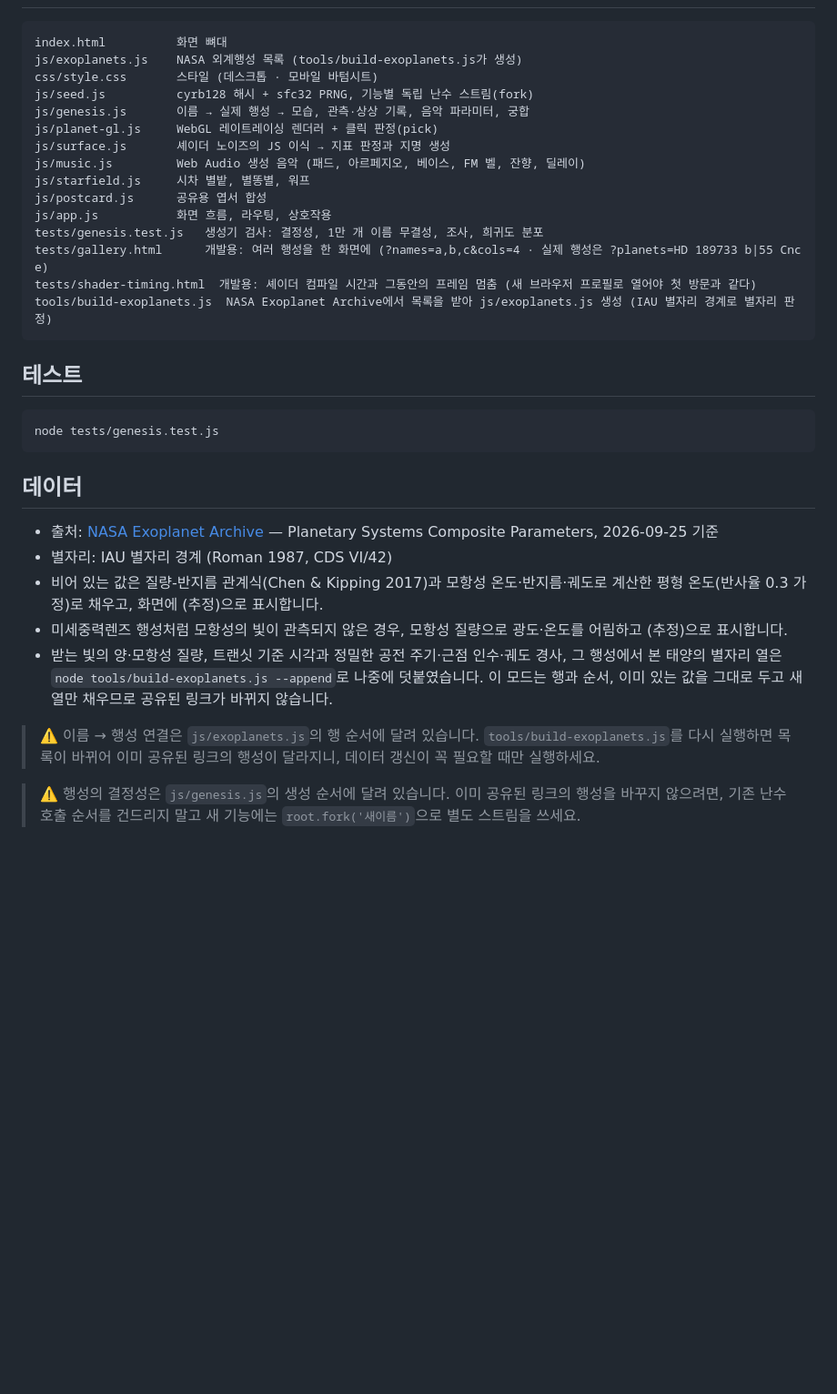
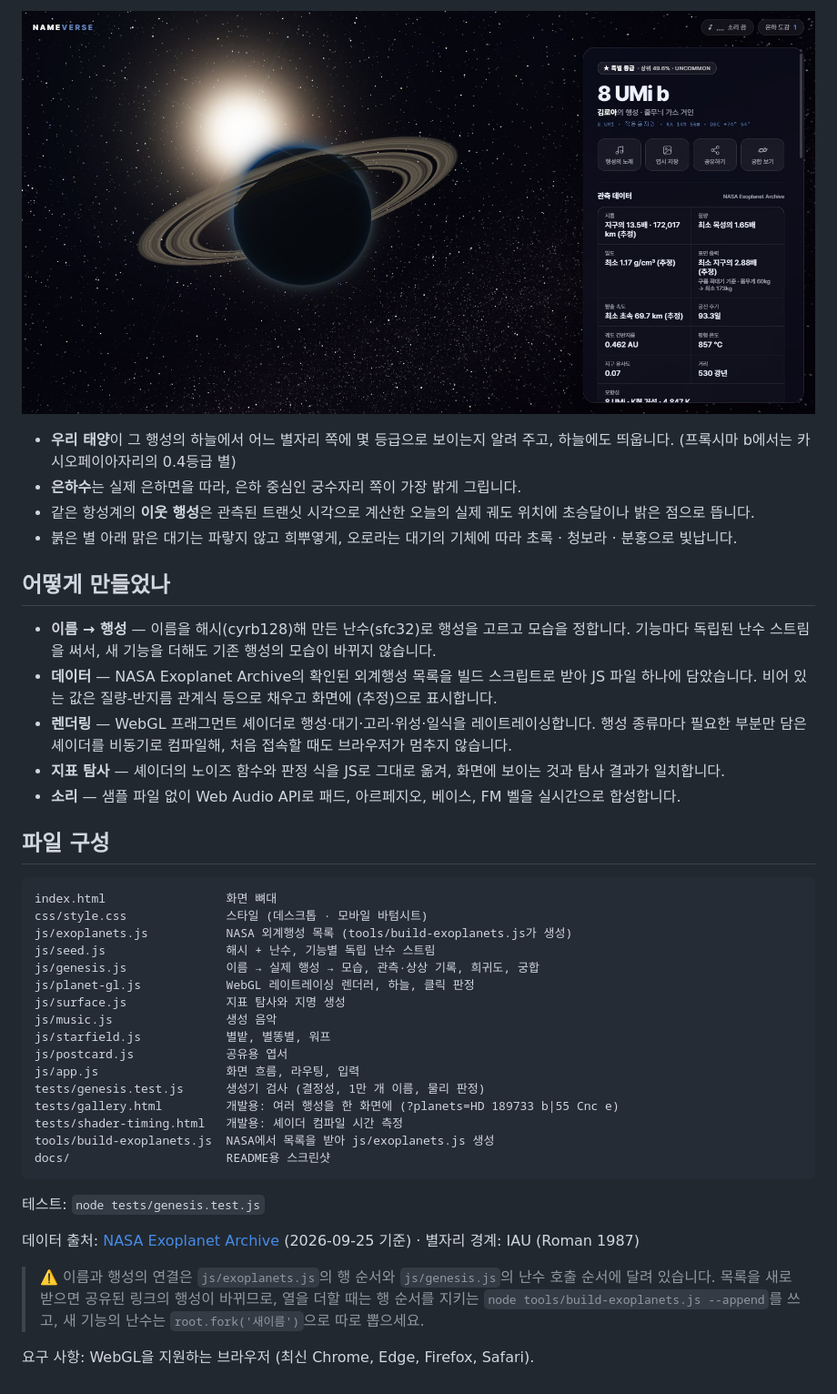
Before and after one commit to FillDDak/nameverse, a Markdown page: README.md, the part around one of its changes. Shown at 91% size. GitHub-like rendering; pictures changed too: docs/sky.jpg (added); blank space fills up the shorter version.

Commit message:
README를 한눈에 알 수 있게 다시 정리하고 스크린샷 추가 (첫 화면, 행성 화면, 행성 갤러리, 모항성 실제 크기)

````diff
--- a/README.md
+++ b/README.md
@@ -47,36 +56,43 @@
+![모항성 실제 크기 보기 — 지구에서 본 해보다 23배 크게 보이는 거성 8 UMi가 고리 달린 가스 거인 8 UMi b 뒤에서 빛나는 장면](docs/sky.jpg)
+
+- **우리 태양**이 그 행성의 하늘에서 어느 별자리 쪽에 몇 등급으로 보이는지 알려 주고, 하늘에도 띄웁니다. (프록시마 b에서는 카시오페이아자리의 0.4등급 별)
+- **은하수**는 실제 은하면을 따라, 은하 중심인 궁수자리 쪽이 가장 밝게 그립니다.
+- 같은 항성계의 **이웃 행성**은 관측된 트랜싯 시각으로 계산한 오늘의 실제 궤도 위치에 초승달이나 밝은 점으로 뜹니다.
+- 붉은 별 아래 맑은 대기는 파랗지 않고 희뿌옇게, 오로라는 대기의 기체에 따라 초록 · 청보라 · 분홍으로 빛납니다.
+
+## 어떻게 만들었나
+
+- **이름 → 행성** — 이름을 해시(cyrb128)해 만든 난수(sfc32)로 행성을 고르고 모습을 정합니다. 기능마다 독립된 난수 스트림을 써서, 새 기능을 더해도 기존 행성의 모습이 바뀌지 않습니다.
+- **데이터** — NASA Exoplanet Archive의 확인된 외계행성 목록을 빌드 스크립트로 받아 JS 파일 하나에 담았습니다. 비어 있는 값은 질량-반지름 관계식 등으로 채우고 화면에 (추정)으로 표시합니다.
+- **렌더링** — WebGL 프래그먼트 셰이더로 행성·대기·고리·위성·일식을 레이트레이싱합니다. 행성 종류마다 필요한 부분만 담은 셰이더를 비동기로 컴파일해, 처음 접속할 때도 브라우저가 멈추지 않습니다.
+- **지표 탐사** — 셰이더의 노이즈 함수와 판정 식을 JS로 그대로 옮겨, 화면에 보이는 것과 탐사 결과가 일치합니다.
+- **소리** — 샘플 파일 없이 Web Audio API로 패드, 아르페지오, 베이스, FM 벨을 실시간으로 합성합니다.
+
+## 파일 구성
 
 ```
-index.html          화면 뼈대
-js/exoplanets.js    NASA 외계행성 목록 (tools/build-exoplanets.js가 생성)
-css/style.css       스타일 (데스크톱 · 모바일 바텀시트)
-js/seed.js          cyrb128 해시 + sfc32 PRNG, 기능별 독립 난수 스트림(fork)
-js/genesis.js       이름 → 실제 행성 → 모습, 관측·상상 기록, 음악 파라미터, 궁합
-js/planet-gl.js     WebGL 레이트레이싱 렌더러 + 클릭 판정(pick)
-js/surface.js       셰이더 노이즈의 JS 이식 → 지표 판정과 지명 생성
-js/music.js         Web Audio 생성 음악 (패드, 아르페지오, 베이스, FM 벨, 잔향, 딜레이)
-js/starfield.js     시차 별밭, 별똥별, 워프
-js/postcard.js      공유용 엽서 합성
-js/app.js           화면 흐름, 라우팅, 상호작용
-tests/genesis.test.js   생성기 검사: 결정성, 1만 개 이름 무결성, 조사, 희귀도 분포
-tests/gallery.html      개발용: 여러 행성을 한 화면에 (?names=a,b,c&cols=4 · 실제 행성은 ?planets=HD 189733 b|55 Cnc e)
-tests/shader-timing.html  개발용: 셰이더 컴파일 시간과 그동안의 프레임 멈춤 (새 브라우저 프로필로 열어야 첫 방문과 같다)
-tools/build-exoplanets.js  NASA Exoplanet Archive에서 목록을 받아 js/exoplanets.js 생성 (IAU 별자리 경계로 별자리 판정)
+index.html                 화면 뼈대
+css/style.css              스타일 (데스크톱 · 모바일 바텀시트)
+js/exoplanets.js           NASA 외계행성 목록 (tools/build-exoplanets.js가 생성)
+js/seed.js                 해시 + 난수, 기능별 독립 난수 스트림
+js/genesis.js              이름 → 실제 행성 → 모습, 관측·상상 기록, 희귀도, 궁합
+js/planet-gl.js            WebGL 레이트레이싱 렌더러, 하늘, 클릭 판정
+js/surface.js              지표 탐사와 지명 생성
+js/music.js                생성 음악
+js/starfield.js            별밭, 별똥별, 워프
+js/postcard.js             공유용 엽서
+js/app.js                  화면 흐름, 라우팅, 입력
+tests/genesis.test.js      생성기 검사 (결정성, 1만 개 이름, 물리 판정)
+tests/gallery.html         개발용: 여러 행성을 한 화면에 (?planets=HD 189733 b|55 Cnc e)
+tests/shader-timing.html   개발용: 셰이더 컴파일 시간 측정
+tools/build-exoplanets.js  NASA에서 목록을 받아 js/exoplanets.js 생성
+docs/                      README용 스크린샷
 ```
 
-## 테스트
+테스트: `node tests/genesis.test.js`
 
-```bash
-node tests/genesis.test.js
-```
+데이터 출처: [NASA Exoplanet Archive](https://exoplanetarchive.ipac.caltech.edu/) (2026-09-25 기준) · 별자리 경계: IAU (Roman 1987)
 
-## 데이터
+> ⚠️ 이름과 행성의 연결은 `js/exoplanets.js`의 행 순서와 `js/genesis.js`의 난수 호출 순서에 달려 있습니다. 목록을 새로 받으면 공유된 링크의 행성이 바뀌므로, 열을 더할 때는 행 순서를 지키는 `node tools/build-exoplanets.js --append`를 쓰고, 새 기능의 난수는 `root.fork('새이름')`으로 따로 뽑으세요.
 
-- 출처: [NASA Exoplanet Archive](https://exoplanetarchive.ipac.caltech.edu/) — Planetary Systems Composite Parameters, 2026-09-25 기준
-- 별자리: IAU 별자리 경계 (Roman 1987, CDS VI/42)
-- 비어 있는 값은 질량-반지름 관계식(Chen & Kipping 2017)과 모항성 온도·반지름·궤도로 계산한 평형 온도(반사율 0.3 가정)로 채우고, 화면에 (추정)으로 표시합니다.
-- 미세중력렌즈 행성처럼 모항성의 빛이 관측되지 않은 경우, 모항성 질량으로 광도·온도를 어림하고 (추정)으로 표시합니다.
-- 받는 빛의 양·모항성 질량, 트랜싯 기준 시각과 정밀한 공전 주기·근점 인수·궤도 경사, 그 행성에서 본 태양의 별자리 열은 `node tools/build-exoplanets.js --append`로 나중에 덧붙였습니다. 이 모드는 행과 순서, 이미 있는 값을 그대로 두고 새 열만 채우므로 공유된 링크가 바뀌지 않습니다.
-
-> ⚠️ 이름 → 행성 연결은 `js/exoplanets.js`의 행 순서에 달려 있습니다. `tools/build-exoplanets.js`를 다시 실행하면 목록이 바뀌어 이미 공유된 링크의 행성이 달라지니, 데이터 갱신이 꼭 필요할 때만 실행하세요.
-
-> ⚠️ 행성의 결정성은 `js/genesis.js`의 생성 순서에 달려 있습니다. 이미 공유된 링크의 행성을 바꾸지 않으려면, 기존 난수 호출 순서를 건드리지 말고 새 기능에는 `root.fork('새이름')`으로 별도 스트림을 쓰세요.
+요구 사항: WebGL을 지원하는 브라우저 (최신 Chrome, Edge, Firefox, Safari).
````
Also changed, not shown: other parts of README.md (+43 -34 lines), docs/hero.jpg (added), docs/planets.jpg (added), docs/world.jpg (added).
